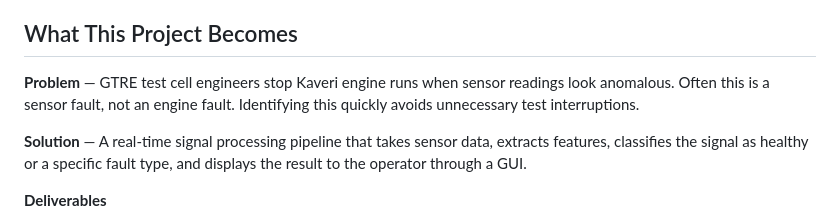
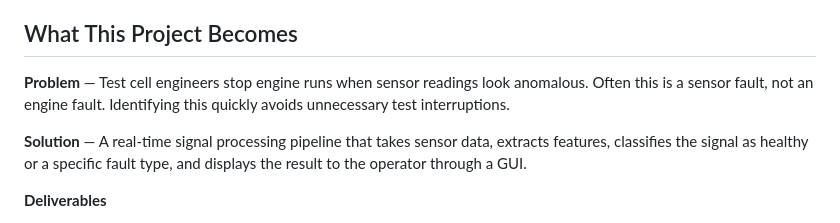
Before and after one commit to anirudhas-2004/randomzzz, a Markdown page: project_status.md, the part around the change. Rendered like a GitHub page.

```diff
--- a/project_status.md
+++ b/project_status.md
@@ -68,7 +68,7 @@ Also need to ask about **data transfer** — all acquired data is on the LabVIEW
 
 ## What This Project Becomes
 
-**Problem** — GTRE test cell engineers stop Kaveri engine runs when sensor readings look anomalous. Often this is a sensor fault, not an engine fault. Identifying this quickly avoids unnecessary test interruptions.
+**Problem** — Test cell engineers stop engine runs when sensor readings look anomalous. Often this is a sensor fault, not an engine fault. Identifying this quickly avoids unnecessary test interruptions.
 
 **Solution** — A real-time signal processing pipeline that takes sensor data, extracts features, classifies the signal as healthy or a specific fault type, and displays the result to the operator through a GUI.
 
```
